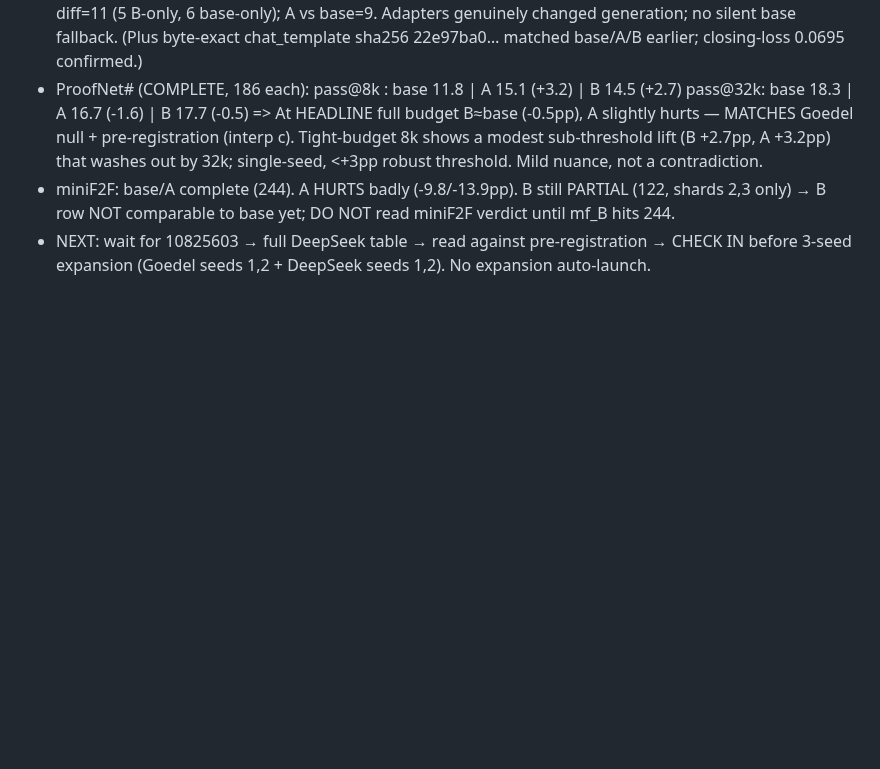
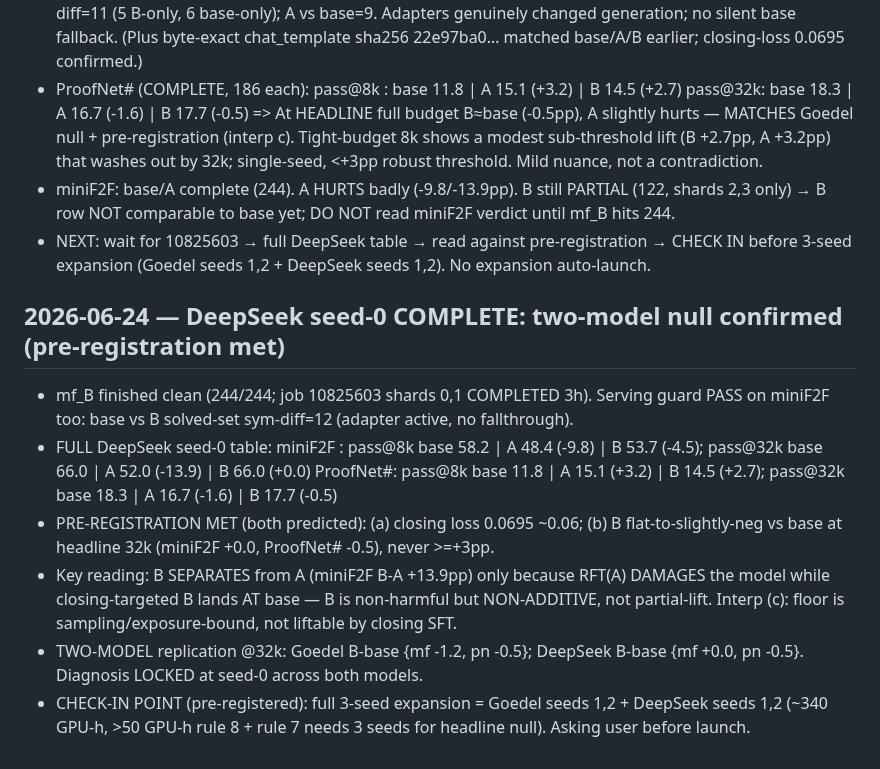
Before and after one commit to zacharyzusin/atp-budget-study, a Markdown page: PROGRESS.md, the part around the change. GitHub-like rendering; blank space fills up the shorter version.

Commit message:
Phase 6: DeepSeek seed-0 complete — two-model null confirmed, pre-registration met
Co-Authored-By: Claude Opus 4.8 <noreply@anthropic.com>

```diff
--- a/PROGRESS.md
+++ b/PROGRESS.md
@@ -2045,3 +2045,13 @@ concurrent vLLM (don't fire all arms×shards at once) or stagger submissions.
   => At HEADLINE full budget B≈base (-0.5pp), A slightly hurts — MATCHES Goedel null + pre-registration (interp c). Tight-budget 8k shows a modest sub-threshold lift (B +2.7pp, A +3.2pp) that washes out by 32k; single-seed, <+3pp robust threshold. Mild nuance, not a contradiction.
 - miniF2F: base/A complete (244). A HURTS badly (-9.8/-13.9pp). B still PARTIAL (122, shards 2,3 only) → B row NOT comparable to base yet; DO NOT read miniF2F verdict until mf_B hits 244.
 - NEXT: wait for 10825603 → full DeepSeek table → read against pre-registration → CHECK IN before 3-seed expansion (Goedel seeds 1,2 + DeepSeek seeds 1,2). No expansion auto-launch.
+
+## 2026-06-24 — DeepSeek seed-0 COMPLETE: two-model null confirmed (pre-registration met)
+- mf_B finished clean (244/244; job 10825603 shards 0,1 COMPLETED 3h). Serving guard PASS on miniF2F too: base vs B solved-set sym-diff=12 (adapter active, no fallthrough).
+- FULL DeepSeek seed-0 table:
+    miniF2F : pass@8k base 58.2 | A 48.4 (-9.8) | B 53.7 (-4.5);  pass@32k base 66.0 | A 52.0 (-13.9) | B 66.0 (+0.0)
+    ProofNet#: pass@8k base 11.8 | A 15.1 (+3.2) | B 14.5 (+2.7);  pass@32k base 18.3 | A 16.7 (-1.6) | B 17.7 (-0.5)
+- PRE-REGISTRATION MET (both predicted): (a) closing loss 0.0695 ~0.06; (b) B flat-to-slightly-neg vs base at headline 32k (miniF2F +0.0, ProofNet# -0.5), never >=+3pp.
+- Key reading: B SEPARATES from A (miniF2F B-A +13.9pp) only because RFT(A) DAMAGES the model while closing-targeted B lands AT base — B is non-harmful but NON-ADDITIVE, not partial-lift. Interp (c): floor is sampling/exposure-bound, not liftable by closing SFT.
+- TWO-MODEL replication @32k: Goedel B-base {mf -1.2, pn -0.5}; DeepSeek B-base {mf +0.0, pn -0.5}. Diagnosis LOCKED at seed-0 across both models.
+- CHECK-IN POINT (pre-registered): full 3-seed expansion = Goedel seeds 1,2 + DeepSeek seeds 1,2 (~340 GPU-h, >50 GPU-h rule 8 + rule 7 needs 3 seeds for headline null). Asking user before launch.
```
